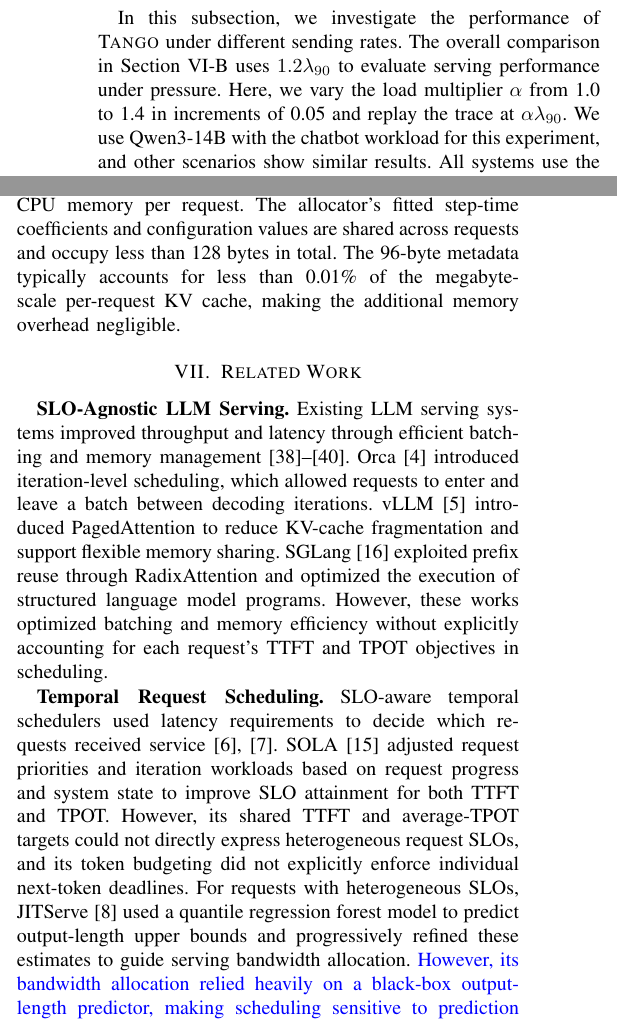
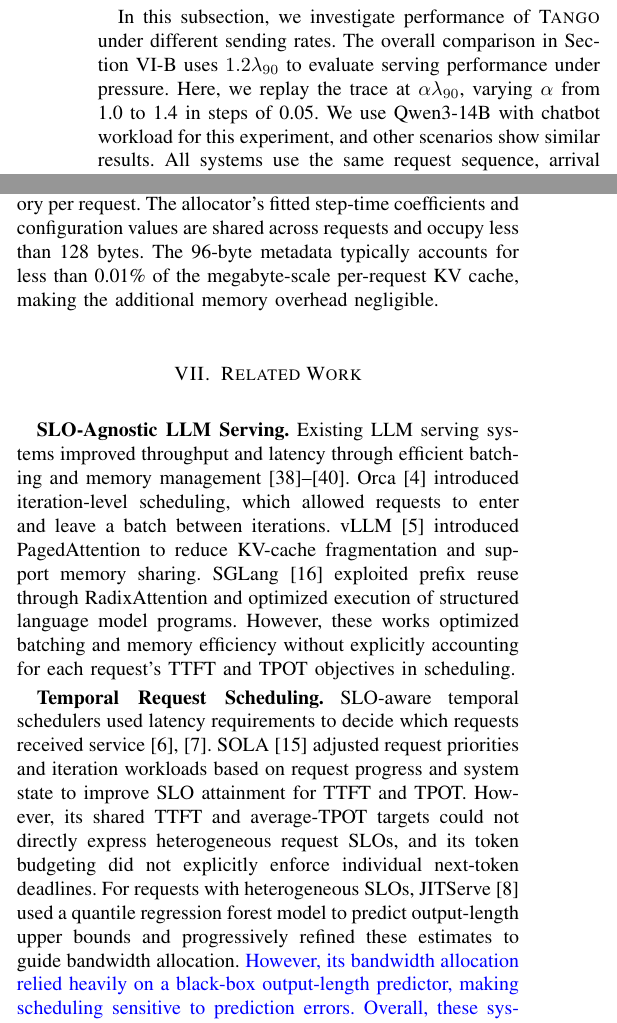
Before and after one commit to sjtu-epcc/TANGO-IPDPS27, a LaTeX paper (tango.tex, which reads section/evaluation-of-tango.tex, section/related-work.tex): two parts of the columns of pages 9 and 10 of 12, joined at a grey line, cut so that both start at the same text. Compiled offline with pdfLaTeX; a missing font is replaced by an installed copy or a similar font; a LaTeX package or settings file that is missing is left out.

Commit message:
Delete some suffixes

```diff
--- a/section/evaluation-of-tango.tex
+++ b/section/evaluation-of-tango.tex
@@ -137,10 +137,10 @@
 \subsection{Sensitivity to the Sending Rate}
 \label{subsec:sensitivity-sending-rate}
 
-In this subsection, we investigate the performance of \tango{} under different sending rates.
+In this subsection, we investigate performance of \tango{} under different sending rates.
 The overall comparison in Section~\ref{subsec:slo-attainment-and-goodput} uses $1.2\lambda_{90}$ to evaluate serving performance under pressure.
-Here, we vary the load multiplier $\alpha$ from 1.0 to 1.4 in increments of 0.05 and replay the trace at $\alpha\lambda_{90}$.
-We use Qwen3-14B with the chatbot workload for this experiment, and other scenarios show similar results.
+Here, we replay the trace at $\alpha\lambda_{90}$, varying $\alpha$ from 1.0 to 1.4 in steps of 0.05.
+We use Qwen3-14B with chatbot workload for this experiment, and other scenarios show similar results.
 All systems use the same request sequence, arrival schedule, and SLO targets at each sending rate.
 
 \begin{figure}[t]
@@ -225,5 +225,5 @@
 \textbf{Memory Overhead:}
 \tango{} stores additional scheduling state as CPU-side metadata, including request SLOs, timestamps, token counts, effective deadlines, and progress information.
 This metadata adds an estimated 96 bytes of CPU memory per request.
-The allocator's fitted step-time coefficients and configuration values are shared across requests and occupy less than 128 bytes in total.
+The allocator's fitted step-time coefficients and configuration values are shared across requests and occupy less than 128 bytes.
 The 96-byte metadata typically accounts for less than 0.01\% of the megabyte-scale per-request KV cache, making the additional memory overhead negligible.
--- a/section/related-work.tex
+++ b/section/related-work.tex
@@ -4,16 +4,16 @@
 
 \textbf{SLO-Agnostic LLM Serving.}
 Existing LLM serving systems improved throughput and latency through efficient batching and memory management~\cite{sheng2024slora,shi2026elora,prabhu2025vattention}.
-Orca~\cite{yu2022orca} introduced iteration-level scheduling, which allowed requests to enter and leave a batch between decoding iterations.
-vLLM~\cite{kwon2023vllm} introduced PagedAttention to reduce KV-cache fragmentation and support flexible memory sharing.
-SGLang~\cite{zheng2024sglang} exploited prefix reuse through RadixAttention and optimized the execution of structured language model programs.
+Orca~\cite{yu2022orca} introduced iteration-level scheduling, which allowed requests to enter and leave a batch between iterations.
+vLLM~\cite{kwon2023vllm} introduced PagedAttention to reduce KV-cache fragmentation and support memory sharing.
+SGLang~\cite{zheng2024sglang} exploited prefix reuse through RadixAttention and optimized execution of structured language model programs.
 However, these works optimized batching and memory efficiency without explicitly accounting for each request's TTFT and TPOT objectives in scheduling.
 
 \textbf{Temporal Request Scheduling.}
 SLO-aware temporal schedulers used latency requirements to decide which requests received service~\cite{sun2024llumnix,goel2026qoserve}.
-SOLA~\cite{hong2025sola} adjusted request priorities and iteration workloads based on request progress and system state to improve SLO attainment for both TTFT and TPOT.
+SOLA~\cite{hong2025sola} adjusted request priorities and iteration workloads based on request progress and system state to improve SLO attainment for TTFT and TPOT.
 However, its shared TTFT and average-TPOT targets could not directly express heterogeneous request SLOs, and its token budgeting did not explicitly enforce individual next-token deadlines.
-For requests with heterogeneous SLOs, JITServe~\cite{zhang2026jitserve} used a quantile regression forest model to predict output-length upper bounds and progressively refined these estimates to guide serving bandwidth allocation.
+For requests with heterogeneous SLOs, JITServe~\cite{zhang2026jitserve} used a quantile regression forest model to predict output-length upper bounds and progressively refined these estimates to guide bandwidth allocation.
 \textcolor{blue}{However, its bandwidth allocation relied heavily on a black-box output-length predictor, making scheduling sensitive to prediction errors. Overall, these systems did not explicitly address fine-grained spatial scheduling of prefill and decode workloads within each iteration under heterogeneous TTFT and TPOT constraints.}
 
 
```
Also changed, not shown: section/background-and-motivation.tex (+3 -3 lines), section/deadline-aware-request-dispatcher.tex (+3 -3 lines), section/introduction.tex (+1 -1 lines), section/step-time-model-guided-token-allocator.tex (+2 -2 lines).
